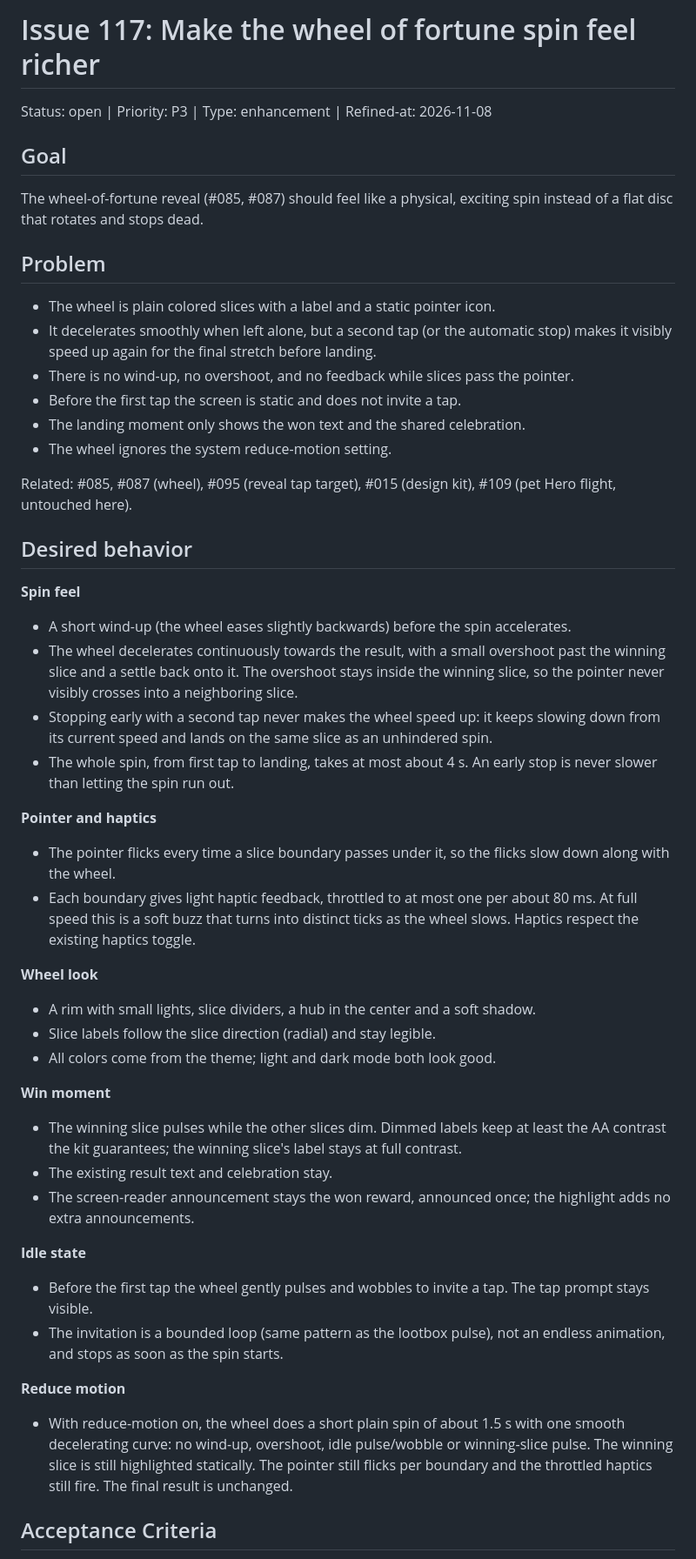
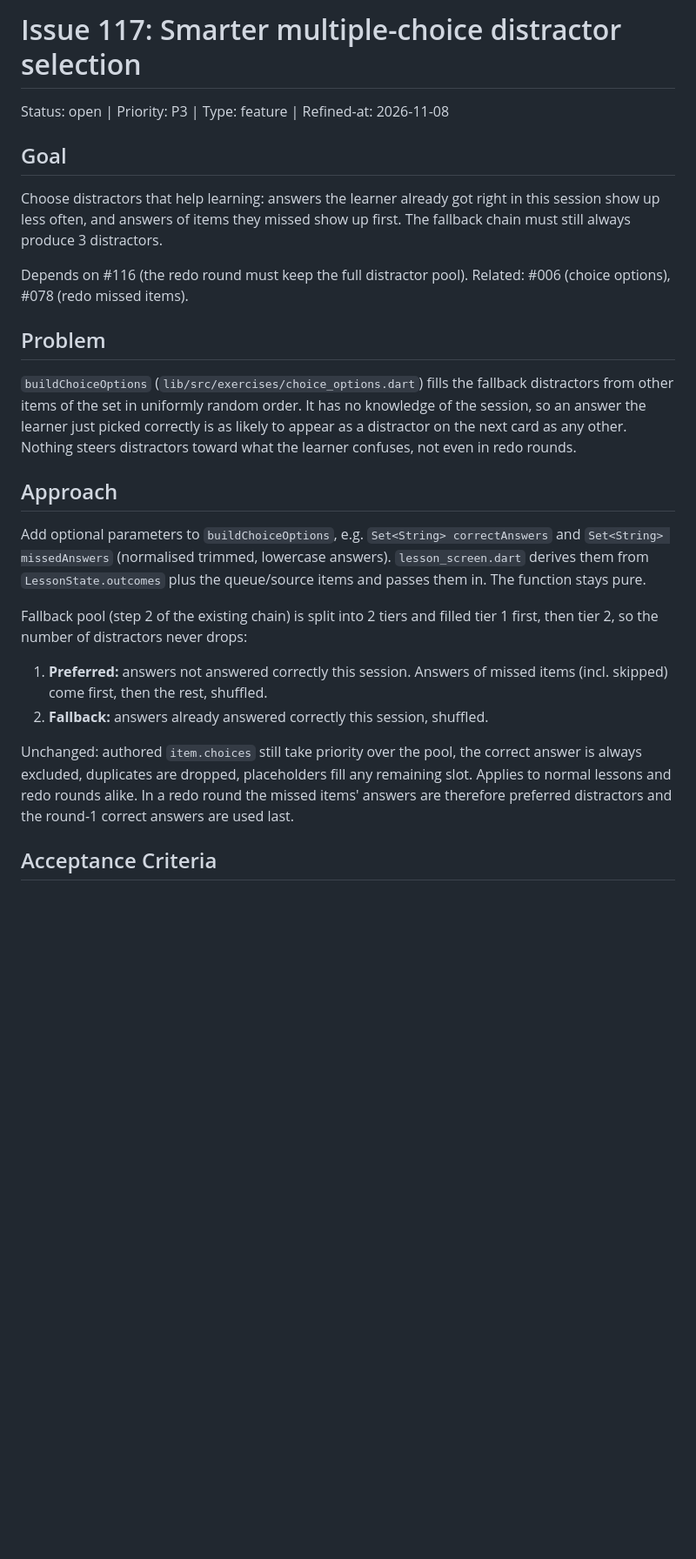
Before and after one commit to julius-d/fox-streak, a Markdown page: issues/issue-117.md, the part around one of its changes. Shown at 87% size. Drawn GitHub-style; blank space fills up the shorter version.

Commit message:
docs: add issue 117 for smarter multiple-choice distractor selection
Co-Authored-By: Claude Sonnet 5.5 <noreply@anthropic.com>

```diff
--- a/issues/issue-117.md
+++ b/issues/issue-117.md
@@ -1,73 +1,42 @@
-# Issue 117: Make the wheel of fortune spin feel richer
+# Issue 117: Smarter multiple-choice distractor selection
 
-Status: open | Priority: P3 | Type: enhancement | Refined-at: 2026-11-08
+Status: open | Priority: P3 | Type: feature | Refined-at: 2026-11-08
 
 ## Goal
-The wheel-of-fortune reveal (#085, #087) should feel like a physical,
-exciting spin instead of a flat disc that rotates and stops dead.
+Choose distractors that help learning: answers the learner already got right
+in this session show up less often, and answers of items they missed show up
+first. The fallback chain must still always produce 3 distractors.
+
+Depends on #116 (the redo round must keep the full distractor pool).
+Related: #006 (choice options), #078 (redo missed items).
 
 ## Problem
-- The wheel is plain colored slices with a label and a static pointer icon.
-- It decelerates smoothly when left alone, but a second tap (or the
-  automatic stop) makes it visibly speed up again for the final stretch
-  before landing.
-- There is no wind-up, no overshoot, and no feedback while slices pass the
-  pointer.
-- Before the first tap the screen is static and does not invite a tap.
-- The landing moment only shows the won text and the shared celebration.
-- The wheel ignores the system reduce-motion setting.
+`buildChoiceOptions` (`lib/src/exercises/choice_options.dart`) fills the
+fallback distractors from other items of the set in uniformly random order.
+It has no knowledge of the session, so an answer the learner just picked
+correctly is as likely to appear as a distractor on the next card as any
+other. Nothing steers distractors toward what the learner confuses, not even
+in redo rounds.
 
-Related: #085, #087 (wheel), #095 (reveal tap target), #015 (design kit),
-#109 (pet Hero flight, untouched here).
+## Approach
+Add optional parameters to `buildChoiceOptions`, e.g.
+`Set<String> correctAnswers` and `Set<String> missedAnswers` (normalised
+trimmed, lowercase answers). `lesson_screen.dart` derives them from
+`LessonState.outcomes` plus the queue/source items and passes them in. The
+function stays pure.
 
-## Desired behavior
+Fallback pool (step 2 of the existing chain) is split into 2 tiers and filled
+tier 1 first, then tier 2, so the number of distractors never drops:
 
-**Spin feel**
-- A short wind-up (the wheel eases slightly backwards) before the spin
-  accelerates.
-- The wheel decelerates continuously towards the result, with a small
-  overshoot past the winning slice and a settle back onto it. The overshoot
-  stays inside the winning slice, so the pointer never visibly crosses into
-  a neighboring slice.
-- Stopping early with a second tap never makes the wheel speed up: it keeps
-  slowing down from its current speed and lands on the same slice as an
-  unhindered spin.
-- The whole spin, from first tap to landing, takes at most about 4 s. An
-  early stop is never slower than letting the spin run out.
+1. **Preferred:** answers not answered correctly this session. Answers of
+   missed items (incl. skipped) come first, then the rest, shuffled.
+2. **Fallback:** answers already answered correctly this session, shuffled.
 
-**Pointer and haptics**
-- The pointer flicks every time a slice boundary passes under it, so the
-  flicks slow down along with the wheel.
-- Each boundary gives light haptic feedback, throttled to at most one per
-  about 80 ms. At full speed this is a soft buzz that turns into distinct
-  ticks as the wheel slows. Haptics respect the existing haptics toggle.
-
-**Wheel look**
-- A rim with small lights, slice dividers, a hub in the center and a soft
-  shadow.
-- Slice labels follow the slice direction (radial) and stay legible.
-- All colors come from the theme; light and dark mode both look good.
-
-**Win moment**
-- The winning slice pulses while the other slices dim. Dimmed labels keep
-  at least the AA contrast the kit guarantees; the winning slice's label
-  stays at full contrast.
-- The existing result text and celebration stay.
-- The screen-reader announcement stays the won reward, announced once; the
-  highlight adds no extra announcements.
-
-**Idle state**
-- Before the first tap the wheel gently pulses and wobbles to invite a tap.
-  The tap prompt stays visible.
-- The invitation is a bounded loop (same pattern as the lootbox pulse), not
-  an endless animation, and stops as soon as the spin starts.
-
-**Reduce motion**
-- With reduce-motion on, the wheel does a short plain spin of about 1.5 s
-  with one smooth decelerating curve: no wind-up, overshoot, idle
-  pulse/wobble or winning-slice pulse. The winning slice is still
-  highlighted statically. The pointer still flicks per boundary and the
-  throttled haptics still fire. The final result is unchanged.
+Unchanged: authored `item.choices` still take priority over the pool, the
+correct answer is always excluded, duplicates are dropped, placeholders fill
+any remaining slot. Applies to normal lessons and redo rounds alike. In a
+redo round the missed items' answers are therefore preferred distractors and
+the round-1 correct answers are used last.
 
 ## Acceptance Criteria
 
```
Also changed, not shown: other parts of issues/issue-117.md (+24 -30 lines).
